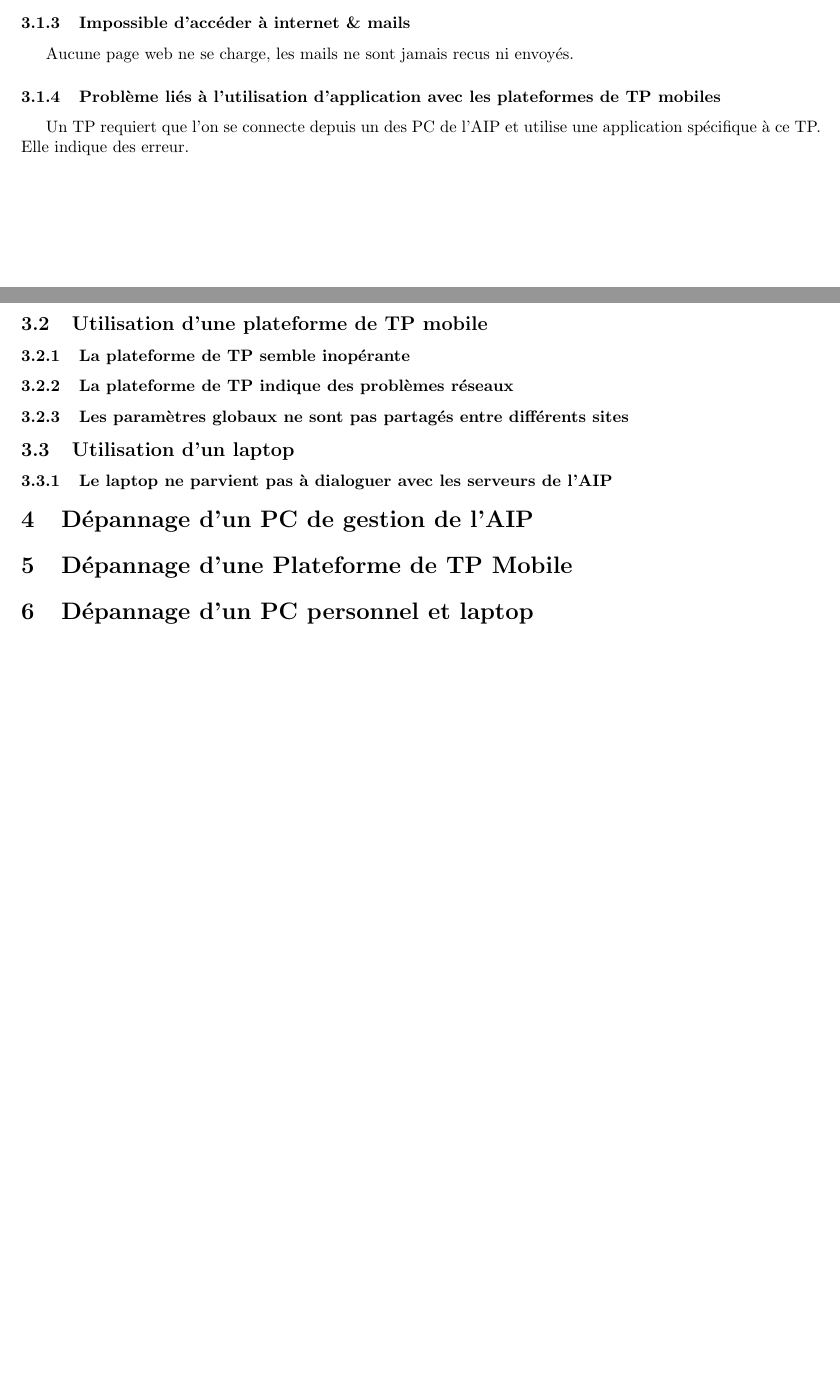
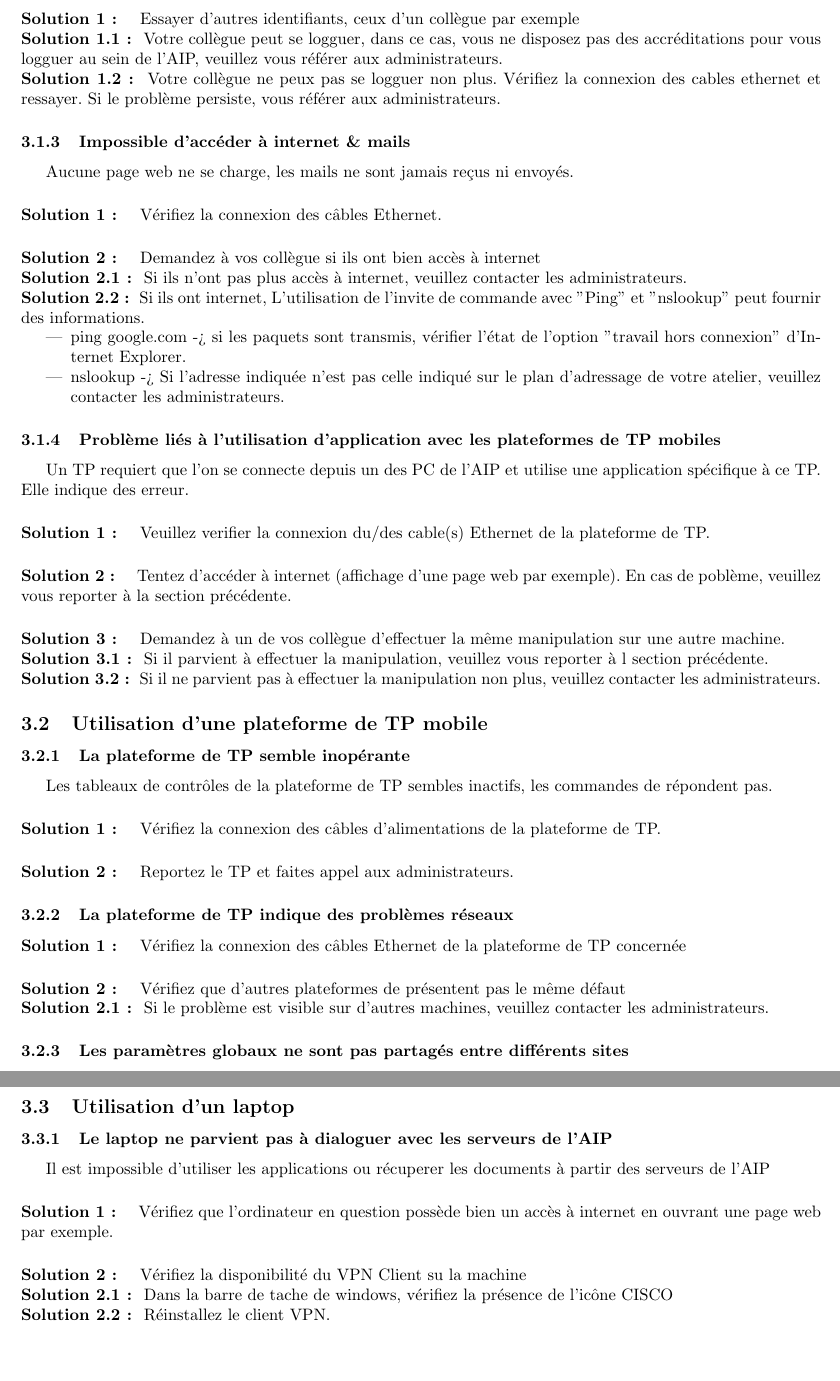
Before and after one commit to pafchocapic/4IF_AdminReseau, a LaTeX document (ManuelDepanageNiveau1/ManuelDepanageNiveau1.tex): two parts of pages 4 and 5 of 5 before the commit and two parts of pages 5 and 6 of 6 after it, joined at a grey line, cut at the place of the change, the shorter picture padded with empty space. Compiled offline with pdfLaTeX.

Commit message:
MAJ Manule lvl1

```diff
--- a/ManuelDepanageNiveau1/ManuelDepanageNiveau1.tex
+++ b/ManuelDepanageNiveau1/ManuelDepanageNiveau1.tex
@@ -4,6 +4,11 @@
 \usepackage[francais]{babel}
 \usepackage[top=2cm, bottom=2cm, left=2cm, right=2cm]{geometry}
 \usepackage{graphicx}
+
+\newcounter{SolutionCounter}[subsubsection]
+\newcounter{SubSolutionCounter}[SolutionCounter]
+\newcommand{\soluce}{\stepcounter{SolutionCounter} \paragraph{Solution \arabic{SolutionCounter} : } }
+\newcommand{\subsoluce}{\stepcounter{SubSolutionCounter} \\\textbf{Solution  \arabic{SolutionCounter}.\arabic{SubSolutionCounter} : } }
 
 \begin{document}
 
@@ -132,12 +142,38 @@ L'écran est éteint, la machine ne démarre pas etc
 A l'entrée des identifiants, la machine refuse le couple identifiant/mot de passe.
+\soluce Essayer d'autres identifiants, ceux d'un collègue par exemple
+\subsoluce Votre collègue peut se logguer, dans ce cas, vous ne disposez pas des accréditations pour vous logguer au sein de l'AIP, veuillez vous référer aux administrateurs.
+\subsoluce Votre collègue ne peux pas se logguer non plus. Vérifiez la connexion des cables ethernet et ressayer. Si le problème persiste, vous référer aux administrateurs.
+
 
 \subsubsection{Impossible d'accéder à internet \& mails}
-Aucune page web ne se charge, les mails ne sont jamais recus ni envoyés.
+Aucune page web ne se charge, les mails ne sont jamais reçus ni envoyés.
+
+\soluce Vérifiez la connexion des câbles Ethernet.
+\soluce Demandez à vos collègue si ils ont bien accès à internet
+\subsoluce Si ils n'ont pas plus accès à internet, veuillez contacter les administrateurs.
+\subsoluce Si ils ont internet, L'utilisation de l'invite de commande avec "Ping" et "nslookup" peut fournir des informations.
+\begin{itemize}
+	\item ping google.com -> si les paquets sont transmis, vérifier l'état de l'option "travail hors connexion" d'Internet Explorer.
+	\item nslookup -> Si l'adresse indiquée n'est pas celle indiqué sur le plan d'adressage de votre atelier, veuillez contacter les administrateurs.
+\end{itemize}
 
 \subsubsection{Problème liés à l'utilisation d'application avec les plateformes de TP mobiles}
 Un TP requiert que l'on se connecte depuis un des PC de l'AIP et utilise une application spécifique à ce TP. Elle indique des erreur.
 
+\soluce Veuillez verifier la connexion du/des cable(s) Ethernet de la plateforme de TP.
+\soluce Tentez d'accéder à internet (affichage d'une page web par exemple). En cas de poblème, veuillez vous reporter à la section précédente.
+\soluce Demandez à un de vos collègue d'effectuer la même manipulation sur une autre machine.
+\subsoluce Si il parvient à effectuer la manipulation, veuillez vous reporter à l section précédente.
+\subsoluce Si il ne parvient pas à effectuer la manipulation non plus, veuillez contacter les administrateurs.
+
 \subsection{Utilisation d'une plateforme de TP mobile}
 \subsubsection{La plateforme de TP semble inopérante}
+Les tableaux de contrôles de la plateforme de TP sembles inactifs, les commandes de répondent pas.
+
+\soluce Vérifiez la connexion des câbles d'alimentations de la plateforme de TP.
+\soluce Reportez le TP et faites appel aux administrateurs.
 
 \subsubsection{La plateforme de TP indique des problèmes réseaux}
+\soluce Vérifiez la connexion des câbles Ethernet de la plateforme de TP concernée
+\soluce Vérifiez que d'autres plateformes de présentent pas le même défaut
+\subsoluce Si le problème est visible sur d'autres machines, veuillez contacter les administrateurs.
@@ -151,3 +189,4 @@ Un TP requiert que l'on se connecte depuis un des PC de l'AIP et utilise une app
 \subsection{Utilisation d'un laptop}
 
 \subsubsection{Le laptop ne parvient pas à dialoguer avec les serveurs de l'AIP}
+Il est impossible d'utiliser les applications ou récuperer les documents à partir des serveurs de l'AIP
@@ -155,20 +193,8 @@ Un TP requiert que l'on se connecte depuis un des PC de l'AIP et utilise une app
 
-% après voir ecrit cette journée type et les différentes erreurs, il est pratiquement toujours possible de rediriger vers l'une ou l'autre des section suivantes.
-
-\section{Dépannage d'un PC de gestion de l'AIP}
-%on ecrit une subsection par etape de dépannage
-%l'idée est qu'une fois que le mec à suivi la subsection 1, il passe à la subsection 2 si ca ne marche toujours pas.
-
-\section{Dépannage d'une Plateforme de TP Mobile}
-%on ecrit une subsection par etape de dépannage
-%l'idée est qu'une fois que le mec à suivi la subsection 1, il passe à la subsection 2 si ca ne marche toujours pas.
-
-\section{Dépannage d'un PC personnel et laptop}
-%on ecrit une subsection par etape de dépannage
-%l'idée est qu'une fois que le mec à suivi la subsection 1, il passe à la subsection 2 si ca ne marche toujours pas.
-
-
-
+\soluce Vérifiez que l'ordinateur en question possède bien un accès à internet en ouvrant une page web par exemple.
+\soluce Vérifiez la disponibilité du VPN Client su la machine
+\subsoluce Dans la barre de tache de windows, vérifiez la présence de l'icône CISCO
+\subsoluce Réinstallez le client VPN.
 
 
 \end{document}
```
Also changed, not shown: ManuelDepanageNiveau1/ManuelDepanageNiveau1.tex (22 more changed lines).
